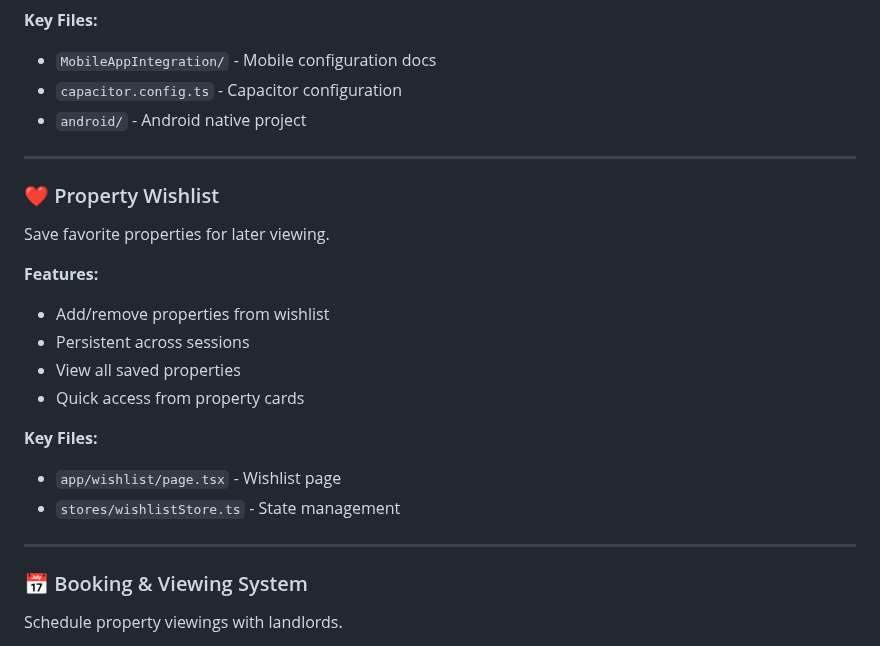
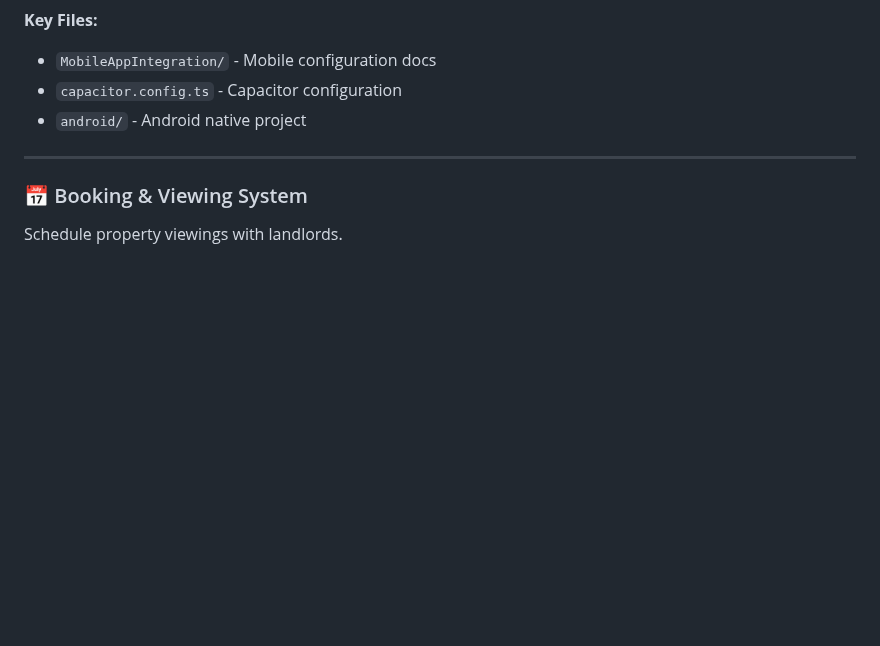
Before and after one commit to YoRzHe-HotaaRu/uitm-devops-challenge-clarity, a Markdown page: README.md, the part around the change. Drawn GitHub-style; blank space fills up the shorter version.

Commit message:
updated part

```diff
--- a/README.md
+++ b/README.md
@@ -738,22 +738,6 @@ Native Android app built with Capacitor for on-the-go access.
 
 ---
 
-### ❤️ Property Wishlist
-
-Save favorite properties for later viewing.
-
-**Features:**
-- Add/remove properties from wishlist
-- Persistent across sessions
-- View all saved properties
-- Quick access from property cards
-
-**Key Files:**
-- `app/wishlist/page.tsx` - Wishlist page
-- `stores/wishlistStore.ts` - State management
-
----
-
 ### 📅 Booking & Viewing System
 
 Schedule property viewings with landlords.
```
